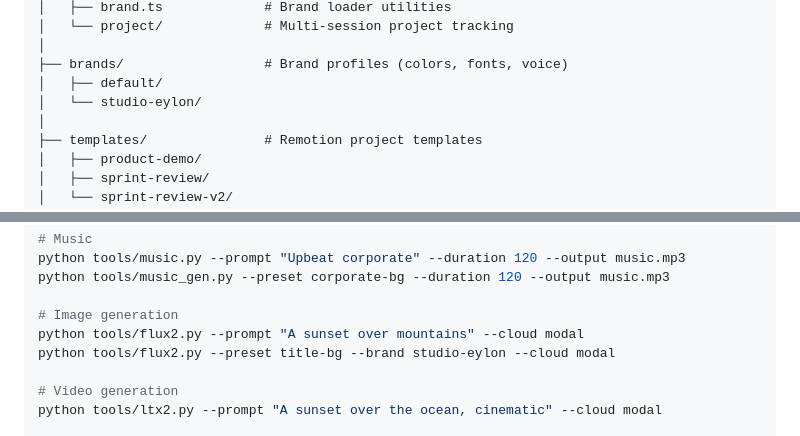
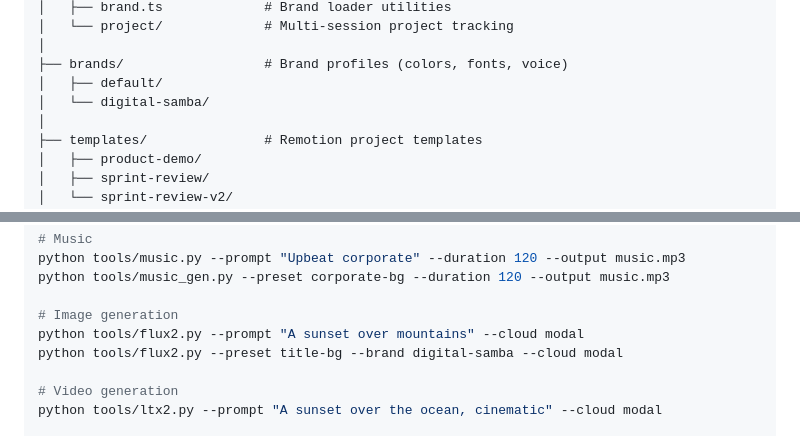
Before and after one commit to meylon7/Video-Studio-Eylon, a Markdown page: README.md, 2 parts joined by grey strips. GitHub-like rendering.

```diff
--- a/README.md
+++ b/README.md
@@ -395,7 +395,7 @@ claude-code-video-toolkit/
 │
 ├── brands/                  # Brand profiles (colors, fonts, voice)
 │   ├── default/
-│   └── studio-eylon/
+│   └── digital-samba/
 │
 ├── templates/               # Remotion project templates
 │   ├── product-demo/
@@ -520,7 +520,7 @@ python tools/music_gen.py --preset corporate-bg --duration 120 --output music.mp
 
 # Image generation
 python tools/flux2.py --prompt "A sunset over mountains" --cloud modal
-python tools/flux2.py --preset title-bg --brand studio-eylon --cloud modal
+python tools/flux2.py --preset title-bg --brand digital-samba --cloud modal
 
 # Video generation
 python tools/ltx2.py --prompt "A sunset over the ocean, cinematic" --cloud modal
```
Also changed, not shown: other parts of README.md (+4 -4 lines), SPEC.md (+235 -133 lines).
